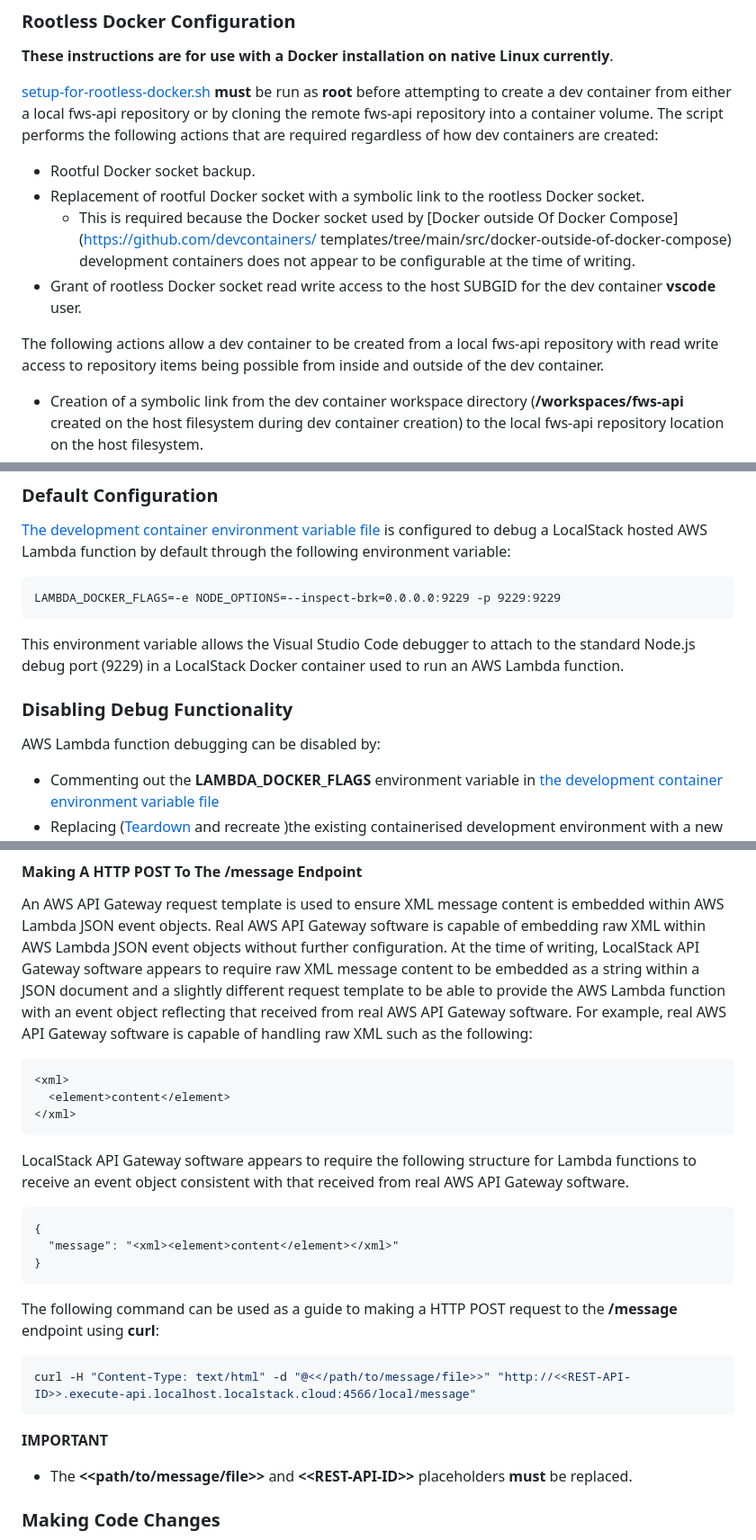
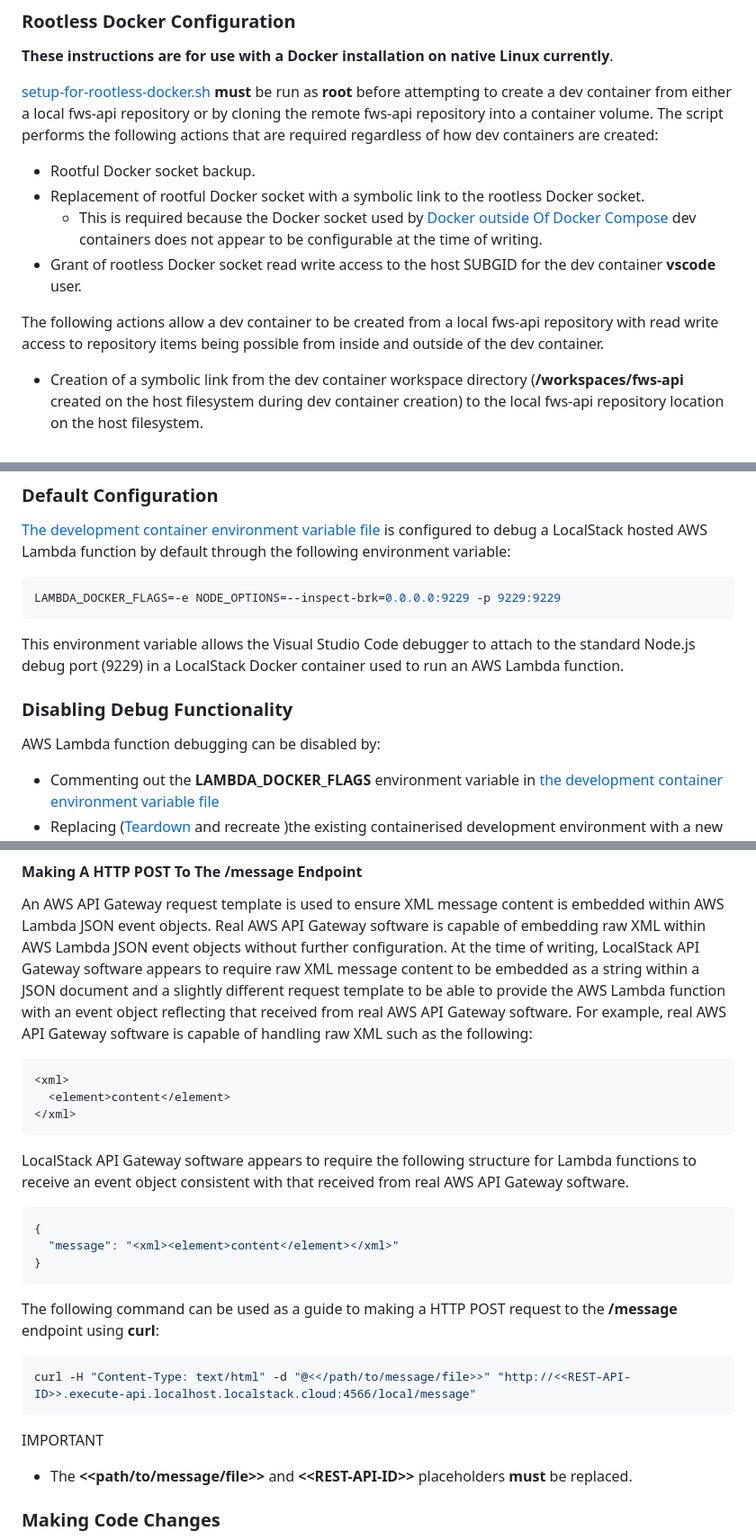
Before and after one commit to DEFRA/fws-api, a Markdown page: docs/local-development-quickstart.md, 3 parts joined by grey strips. Shown at 90% size. Rendered like a GitHub page.

Commit message:
Correct markdown linting errors

````diff
--- a/docs/local-development-quickstart.md
+++ b/docs/local-development-quickstart.md
@@ -37,14 +37,15 @@ The development environment as code approach ensures that all developers utilise
 **These instructions are for use with a Docker installation on native Linux currently**.
 
 [setup-for-rootless-docker.sh](../.devcontainer/scripts/setup-for-rootless-docker.sh) **must** be run as **root** before attempting to create a dev container from either a local fws-api repository or by cloning the remote fws-api repository into a container volume. The script performs the following actions that are required regardless of how dev containers are created:
+
 * Rootful Docker socket backup.
 * Replacement of rootful Docker socket with a symbolic link to the rootless Docker socket.
-  * This is required because the Docker socket used by [Docker outside Of Docker Compose](https://github.com/devcontainers/
-    templates/tree/main/src/docker-outside-of-docker-compose) development containers does not appear to be configurable
-    at the time of writing.
+  * This is required because the Docker socket used by [Docker outside Of Docker Compose](https://github.com/devcontainers/templates/tree/main/src/docker-outside-of-docker-compose) dev containers does not appear to be configurable
+  at the time of writing.
 * Grant of rootless Docker socket read write access to the host SUBGID for the dev container **vscode** user.
 
 The following actions allow a dev container to be created from a local fws-api repository with read write access to repository items being possible from inside and outside of the dev container.
+
 * Creation of a symbolic link from the dev container workspace directory (**/workspaces/fws-api** created on the host filesystem
   during dev container creation) to the local fws-api repository location on the host filesystem.
 * Grant of local fws-api repository read write access to the host SUBGID for the dev container **vscode** user.
@@ -141,7 +144,7 @@ After a local directory has been selected or a repository URL has been entered i
 [The development container environment variable file](../.devcontainer/.env) is configured to debug a
 LocalStack hosted AWS Lambda function by default through the following environment variable:
 
-```
+```sh
 LAMBDA_DOCKER_FLAGS=-e NODE_OPTIONS=--inspect-brk=0.0.0.0:9229 -p 9229:9229
 ```
 
@@ -151,6 +154,7 @@ in a LocalStack Docker container used to run an AWS Lambda function.
 ### Disabling Debug Functionality
 
 AWS Lambda function debugging can be disabled by:
+
 * Commenting out the **LAMBDA_DOCKER_FLAGS** environment variable in [the development container environment variable file](../.devcontainer/.env)
 * Replacing ([Teardown](#teardown) and recreate )the existing containerised development environment with a new containerised development environment using
   the revised configuration
@@ -199,7 +204,7 @@ At the time of writing, LocalStack API Gateway software appears to require raw X
 within a JSON document and a slightly different request template to be able to provide the AWS Lambda function with an event object reflecting that received from real AWS API Gateway software. For example, real AWS API Gateway software is capable of
 handling raw XML such as the following:
 
-```
+```sh
 <xml>
   <element>content</element>
 </xml>
@@ -208,7 +213,7 @@ handling raw XML such as the following:
 LocalStack API Gateway software appears to require the following structure for Lambda functions to receive an event object
 consistent with that received from real AWS API Gateway software.
 
-```
+```sh
 {
   "message": "<xml><element>content</element></xml>"
 }
@@ -220,7 +225,8 @@ The following command can be used as a guide to making a HTTP POST request to th
 curl -H "Content-Type: text/html" -d "@<</path/to/message/file>>" "http://<<REST-API-ID>>.execute-api.localhost.localstack.cloud:4566/local/message"
 ```
 
-**IMPORTANT**
+IMPORTANT
+
 * The **&lt;&lt;path/to/message/file&gt;&gt;** and **&lt;&lt;REST-API-ID&gt;&gt;** placeholders **must** be replaced.
 
 ### Making Code Changes
````
Also changed, not shown: other parts of docs/local-development-quickstart.md (+11 -3 lines).
